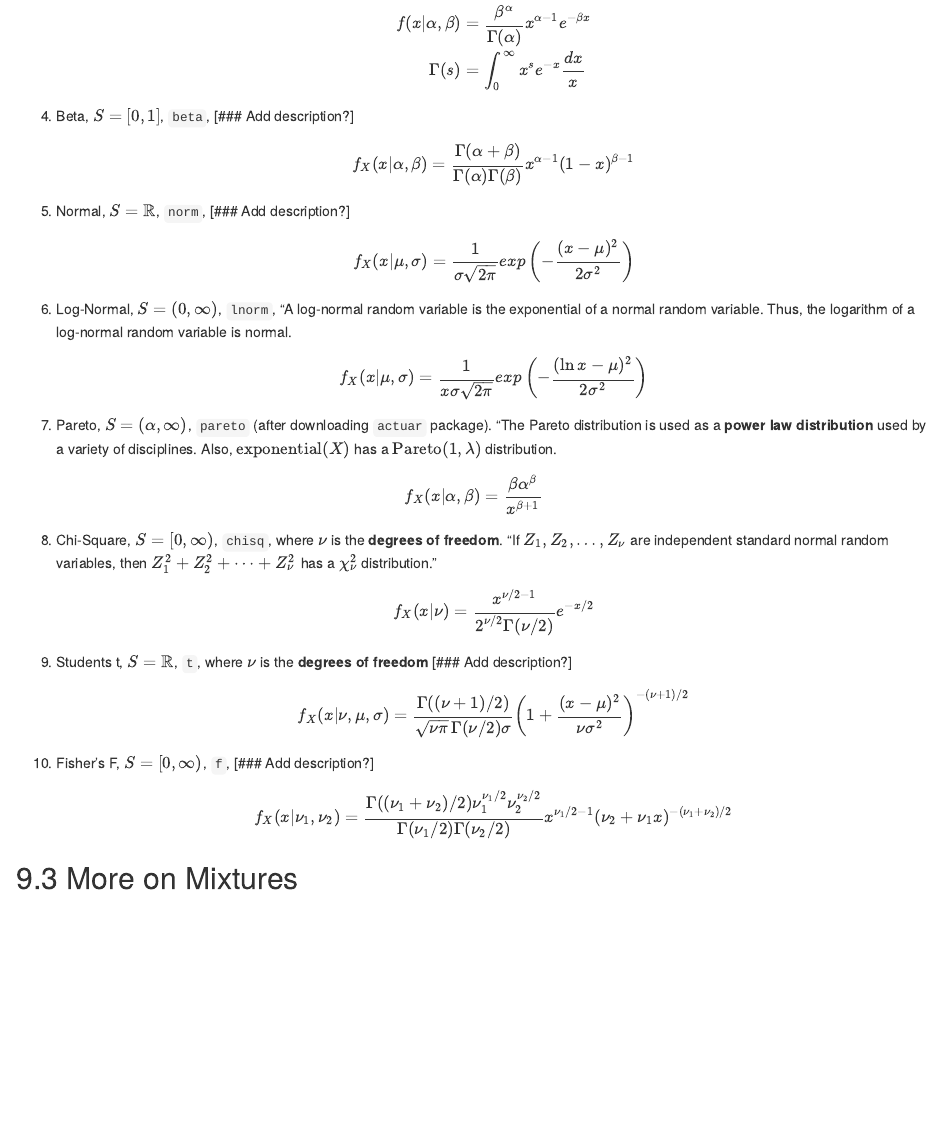
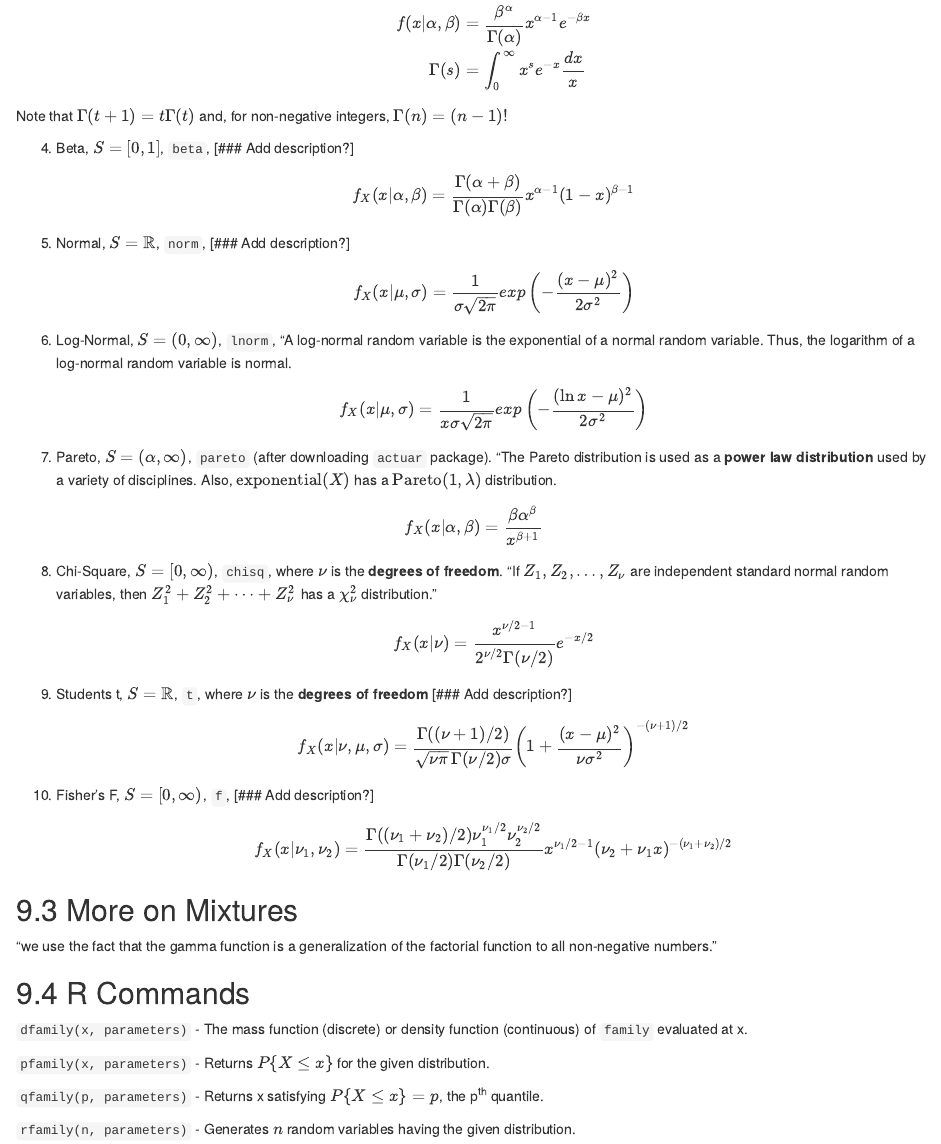
Before and after one commit to dean-e-peterson/statistics-notes, an R Markdown document (Ch9.Rmd): the page in a window 1100 px wide, from 1360 px down. Rendered offline with R 4.5, knitr and Pandoc, with nearby package versions.

Commit message:
Add to Watkins Ch9

```diff
--- a/Ch9.Rmd
+++ b/Ch9.Rmd
@@ -124,3 +126,15 @@ f_X(x|\nu_1,\nu_2) = \frac{\Gamma((\nu_1+\nu_2)/2)\nu_1^{\nu_1/2}\nu_2^{\nu_2/2}
 $$
 
 ## 9.3 More on Mixtures
+
+"we use the fact that the gamma function is a generalization of the factorial function to all non-negative numbers."
+
+## 9.4 R Commands
+
+`dfamily(x, parameters)` - The mass function (discrete) or density function (continuous) of `family` evaluated at x.
+
+`pfamily(x, parameters)` - Returns $P\{X\leq x\}$ for the given distribution.
+
+`qfamily(p, parameters)` - Returns x satisfying $P\{X \leq x\} = p$, the p<sup>th</sup> quantile.
+
+`rfamily(n, parameters)` - Generates $n$ random variables having the given distribution.
```
Also changed, not shown: Triola.Rmd (+1 -1 lines), Ch9.Rmd (2 more changed lines).
